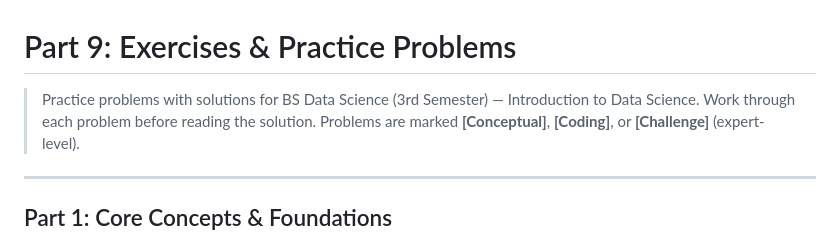
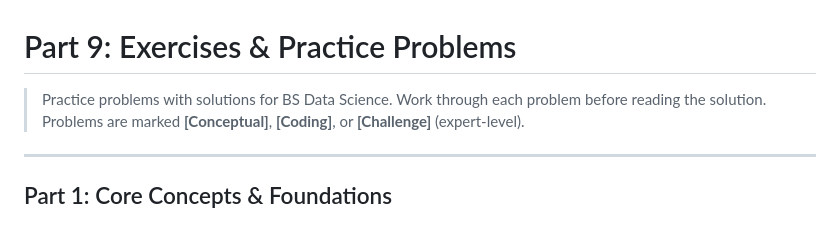
Before and after one commit to nadeem-majeedch/Data-Science-Notes, a Markdown page: Part 9 - Exercises & Solutions.md, the part around the change. GitHub-like rendering.

Commit message:
Update introduction in Exercises & Solutions
Removed the semester specification from the introduction.

```diff
--- a/Part 9 - Exercises & Solutions.md
+++ b/Part 9 - Exercises & Solutions.md
@@ -1,6 +1,6 @@
 # Part 9: Exercises & Practice Problems
 
-> Practice problems with solutions for BS Data Science (3rd Semester) — Introduction to Data Science.
+> Practice problems with solutions for BS Data Science.
 > Work through each problem before reading the solution. Problems are marked **[Conceptual]**, **[Coding]**, or **[Challenge]** (expert-level).
 
 ---
```
